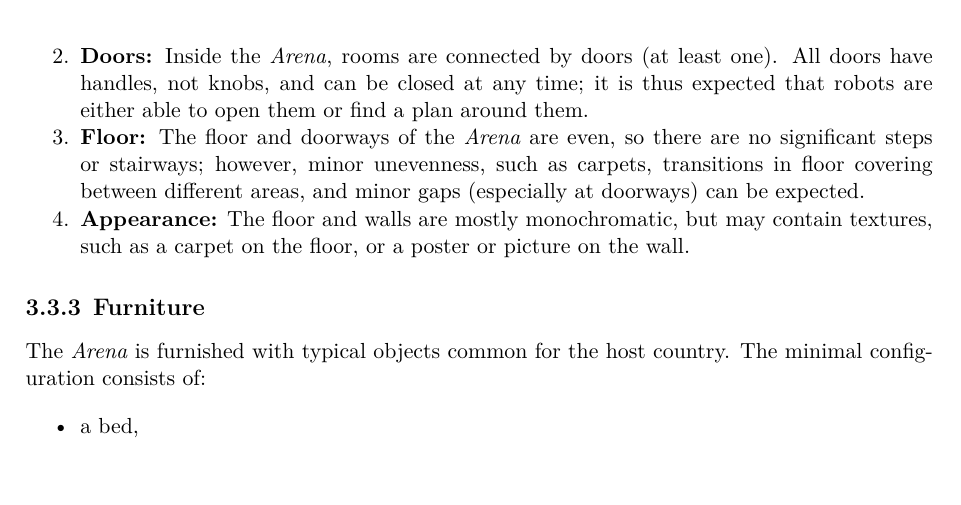
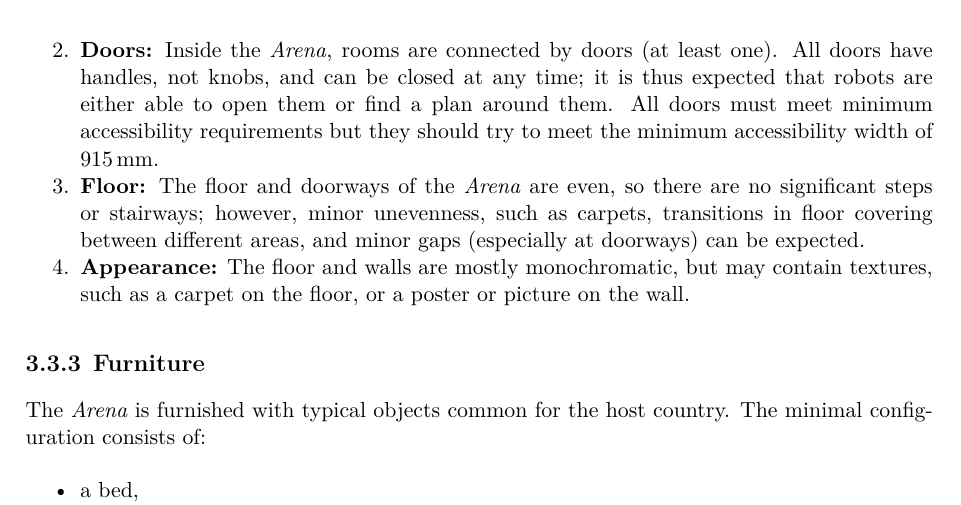
Before and after one commit to RoboCupAtHome/RuleBook, a LaTeX thesis (documents/rulebook.tex, which reads pages/general_rules/Scenario.tex): part of page 21 of 76, cut so that both start at the same text, the shorter picture padded with empty space. Compiled offline with XeLaTeX.

Commit message:
Add recommended door width fixes #945
This adds a new requirement that doors must meet minimum standards for accessibilty reasons and that they should try to meet the recommended width of 915mm for accessibility reasons.

Closes #945

```diff
--- a/pages/general_rules/Scenario.tex
+++ b/pages/general_rules/Scenario.tex
@@ -27,7 +27,7 @@ The indoor home setting will be surrounded by high and low \Term{walls}{Arena wa
 
 \begin{enumerate}
 	\item \textbf{Walls:} Walls are fixed and cannot be modified during the competition. The minimum wall height is \SI{60}{\centi\meter}; a maximum height is not specified, but must allow the audience to watch the competition.
-	\item \textbf{Doors:} Inside the \Arena{}, rooms are connected by doors (at least one). All doors have handles, not knobs, and can be closed at any time; it is thus expected that robots are either able to open them or find a plan around them.
+	\item \textbf{Doors:} Inside the \Arena{}, rooms are connected by doors (at least one). All doors have handles, not knobs, and can be closed at any time; it is thus expected that robots are either able to open them or find a plan around them. All doors must meet minimum accessibility requirements but they should try to meet the minimum accessibility width of \SI{915}{\milli\meter}.
 	\item \textbf{Floor:} The floor and doorways of the \Arena{} are even, so there are no significant steps or stairways; however, minor unevenness, such as carpets, transitions in floor covering between different areas, and minor gaps (especially at doorways) can be expected.
 	\item \textbf{Appearance:} The floor and walls are mostly monochromatic, but may contain textures, such as a carpet on the floor, or a poster or picture on the wall.
 \end{enumerate}
```
